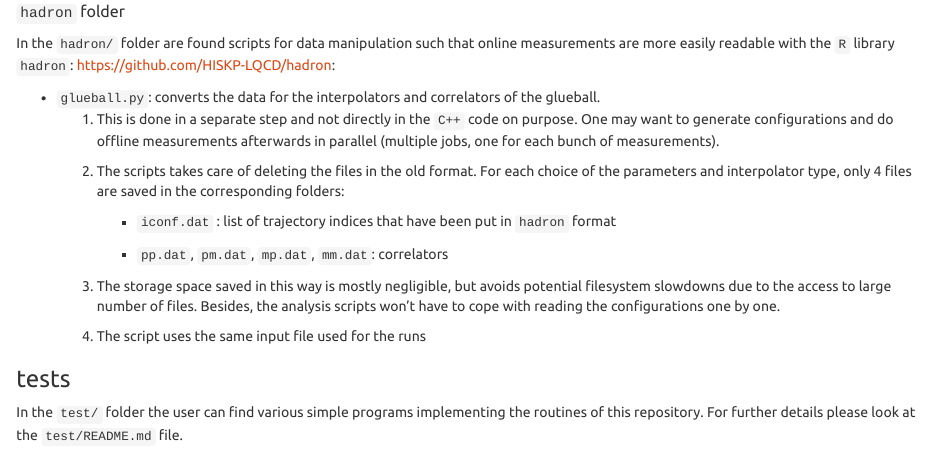
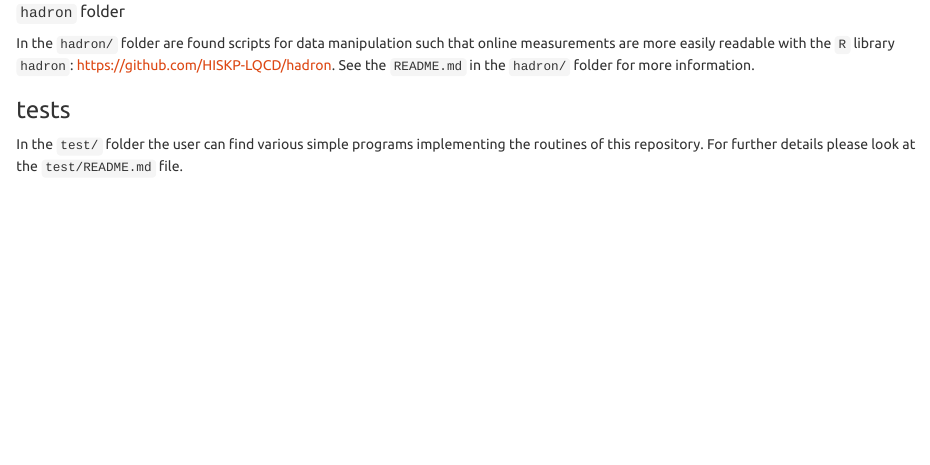
Before and after one commit to HISKP-LQCD/su2, an R Markdown document (doc/main.Rmd): the page in a window 1100 px wide, from 1160 px down. Rendered offline with R 4.5, knitr and Pandoc, with nearby package versions; a font, style sheet, LaTeX package, included part or bibliography that could not be used is replaced or left out.

Commit message:
updated the documentation

```diff
--- a/doc/main.Rmd
+++ b/doc/main.Rmd
@@ -44,18 +44,8 @@ The measurements can be generated either online (during the MCMC) or offline (on
 
 ##### `hadron` folder
 
-In the `hadron/` folder are found scripts for data manipulation such that online measurements are more easily readable with the `R` library `hadron`: https://github.com/HISKP-LQCD/hadron:
+In the `hadron/` folder are found scripts for data manipulation such that online measurements are more easily readable with the `R` library `hadron`: https://github.com/HISKP-LQCD/hadron. See the `README.md` in the `hadron/` folder for more information.
 
-- `glueball.py`: converts the data for the interpolators and correlators of the glueball.
-  1. This is done in a separate step and not directly in the `C++` code on purpose. One may want to generate configurations and do offline measurements afterwards in parallel (multiple jobs, one for each bunch of measurements).
-  2. The scripts takes care of deleting the files in the old format. For each choice of the parameters and interpolator type, only 4 files are saved in the corresponding folders:
-
-      - `iconf.dat` : list of trajectory indices that have been put in `hadron` format
-
-      - `pp.dat`, `pm.dat`, `mp.dat`, `mm.dat`: correlators
-
-  3. The storage space saved in this way is mostly negligible, but avoids potential filesystem slowdowns due to the access to large number of files. Besides, the analysis scripts won't have to cope with reading the configurations one by one.
-  4. The script uses the same input file used for the runs
 
 ### tests
 
```
Also changed, not shown: hadron/README.md, hadron/format-glueball.py (renamed from hadron/glueball.py).
